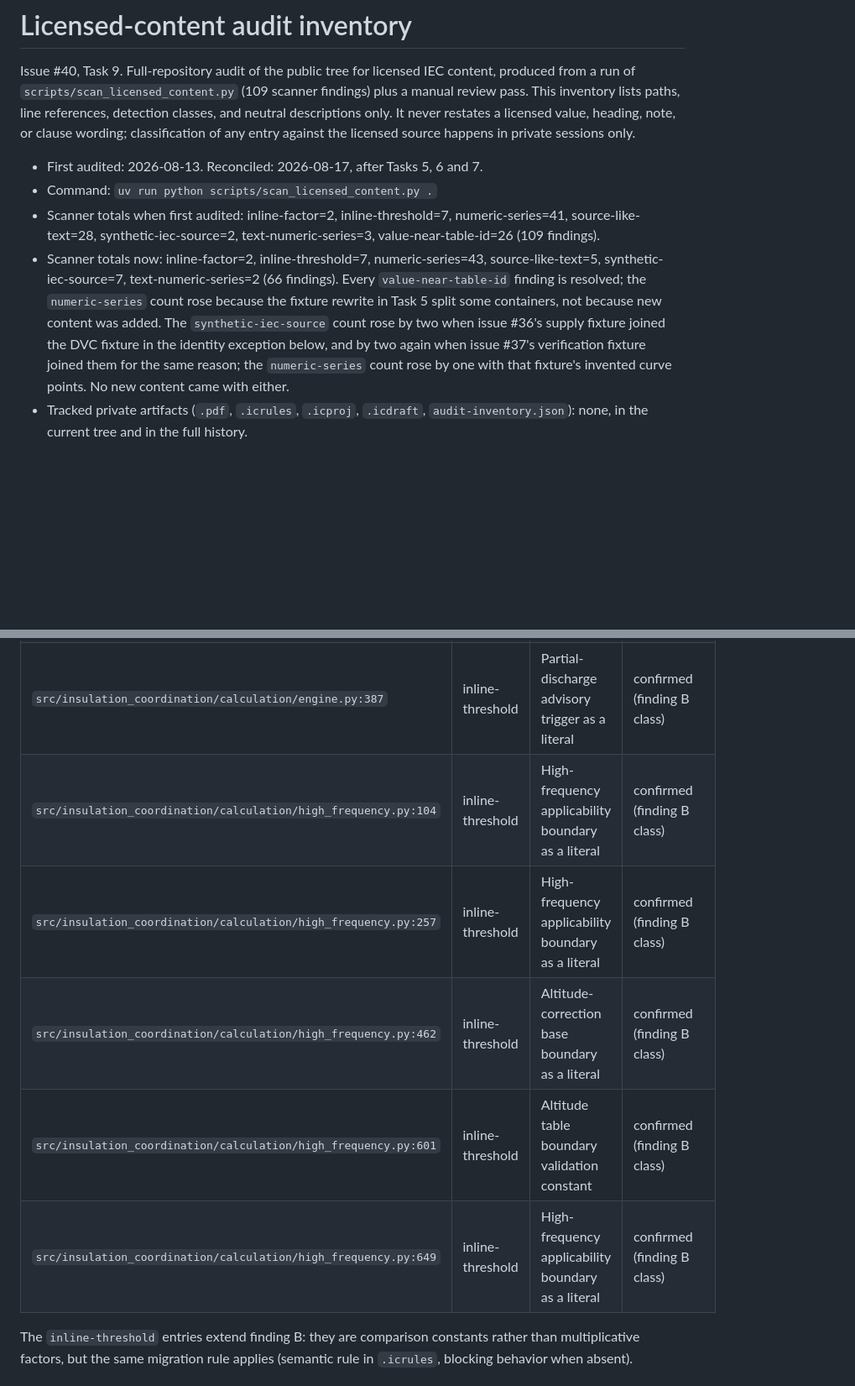
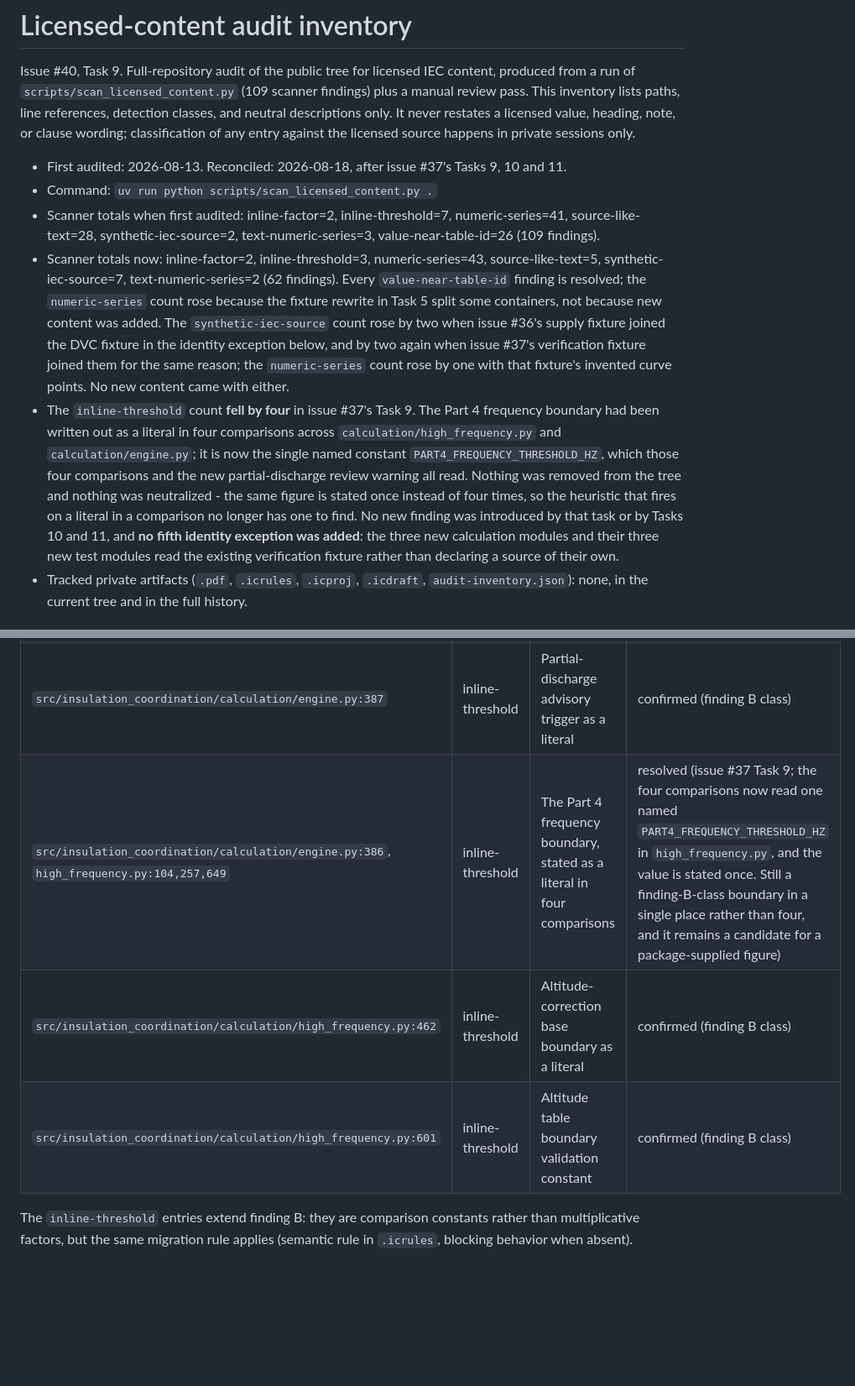
Before and after one commit to smarley2/insulation-coordination-calculator, a Markdown page: docs/licensed-content-audit.md, 2 parts joined by grey strips. Shown at 84% size. Rendered like a GitHub page; blank space fills up the shorter version.

Commit message:
Reconcile the audit inventory with a boundary stated once instead of four times
The scanner drops from 66 findings to 62 because the Part 4 frequency boundary
stopped being four literals in four comparisons. Nothing was removed from the
tree and nothing was neutralized, so the delta is recorded against the row it
came from rather than left for the next reader to work out. No new finding
arrived with Tasks 9 to 11, and no fifth identity exception: the new modules
read the fixture that already carries one.

Co-Authored-By: Claude Opus 5 <noreply@anthropic.com>

```diff
--- a/docs/licensed-content-audit.md
+++ b/docs/licensed-content-audit.md
@@ -7,14 +7,15 @@ line references, detection classes, and neutral descriptions only. It never
 restates a licensed value, heading, note, or clause wording; classification
 of any entry against the licensed source happens in private sessions only.
 
-- First audited: 2026-08-13. Reconciled: 2026-08-17, after Tasks 5, 6 and 7.
+- First audited: 2026-08-13. Reconciled: 2026-08-18, after issue #37's Tasks
+  9, 10 and 11.
 - Command: `uv run python scripts/scan_licensed_content.py .`
 - Scanner totals when first audited: inline-factor=2, inline-threshold=7,
   numeric-series=41, source-like-text=28, synthetic-iec-source=2,
   text-numeric-series=3, value-near-table-id=26 (109 findings).
-- Scanner totals now: inline-factor=2, inline-threshold=7, numeric-series=43,
+- Scanner totals now: inline-factor=2, inline-threshold=3, numeric-series=43,
   source-like-text=5, synthetic-iec-source=7, text-numeric-series=2
-  (66 findings). Every `value-near-table-id` finding is resolved; the
+  (62 findings). Every `value-near-table-id` finding is resolved; the
   `numeric-series` count rose because the fixture rewrite in Task 5 split some
   containers, not because new content was added. The `synthetic-iec-source`
   count rose by two when issue #36's supply fixture joined the DVC fixture in
@@ -22,6 +23,18 @@ of any entry against the licensed source happens in private sessions only.
   fixture joined them for the same reason; the `numeric-series` count rose by
   one with that fixture's invented curve points. No new content came with
   either.
+- The `inline-threshold` count **fell by four** in issue #37's Task 9. The
+  Part 4 frequency boundary had been written out as a literal in four
+  comparisons across `calculation/high_frequency.py` and
+  `calculation/engine.py`; it is now the single named constant
+  `PART4_FREQUENCY_THRESHOLD_HZ`, which those four comparisons and the new
+  partial-discharge review warning all read. Nothing was removed from the
+  tree and nothing was neutralized - the same figure is stated once instead of
+  four times, so the heuristic that fires on a literal in a comparison no
+  longer has one to find. No new finding was introduced by that task or by
+  Tasks 10 and 11, and **no fifth identity exception was added**: the three
+  new calculation modules and their three new test modules read the existing
+  verification fixture rather than declaring a source of their own.
 - Tracked private artifacts (`.pdf`, `.icrules`, `.icproj`, `.icdraft`,
   `audit-inventory.json`): none, in the current tree and in the full history.
 
@@ -46,11 +59,9 @@ of any entry against the licensed source happens in private sessions only.
 | `src/insulation_coordination/calculation/creepage.py:144` | inline-factor | Reinforced creepage multiplier in calculation code | confirmed (finding B class) |
 | `src/insulation_coordination/calculation/engine.py:180` | inline-threshold | High-frequency routing boundary as a literal | confirmed (finding B class) |
 | `src/insulation_coordination/calculation/engine.py:387` | inline-threshold | Partial-discharge advisory trigger as a literal | confirmed (finding B class) |
-| `src/insulation_coordination/calculation/high_frequency.py:104` | inline-threshold | High-frequency applicability boundary as a literal | confirmed (finding B class) |
-| `src/insulation_coordination/calculation/high_frequency.py:257` | inline-threshold | High-frequency applicability boundary as a literal | confirmed (finding B class) |
+| `src/insulation_coordination/calculation/engine.py:386`, `high_frequency.py:104,257,649` | inline-threshold | The Part 4 frequency boundary, stated as a literal in four comparisons | resolved (issue #37 Task 9; the four comparisons now read one named `PART4_FREQUENCY_THRESHOLD_HZ` in `high_frequency.py`, and the value is stated once. Still a finding-B-class boundary in a single place rather than four, and it remains a candidate for a package-supplied figure) |
 | `src/insulation_coordination/calculation/high_frequency.py:462` | inline-threshold | Altitude-correction base boundary as a literal | confirmed (finding B class) |
 | `src/insulation_coordination/calculation/high_frequency.py:601` | inline-threshold | Altitude table boundary validation constant | confirmed (finding B class) |
-| `src/insulation_coordination/calculation/high_frequency.py:649` | inline-threshold | High-frequency applicability boundary as a literal | confirmed (finding B class) |
 
 The `inline-threshold` entries extend finding B: they are comparison
 constants rather than multiplicative factors, but the same migration rule
```
